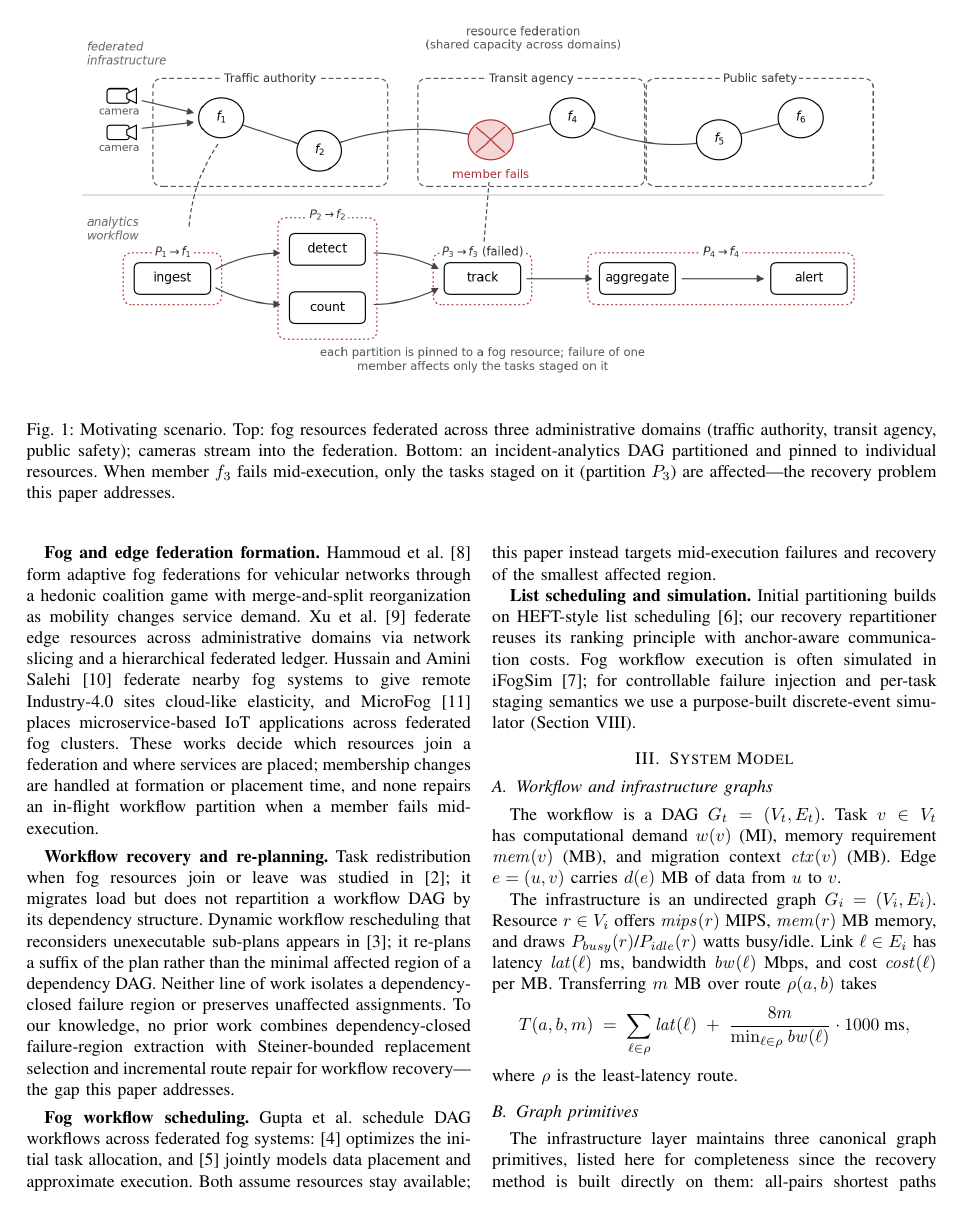
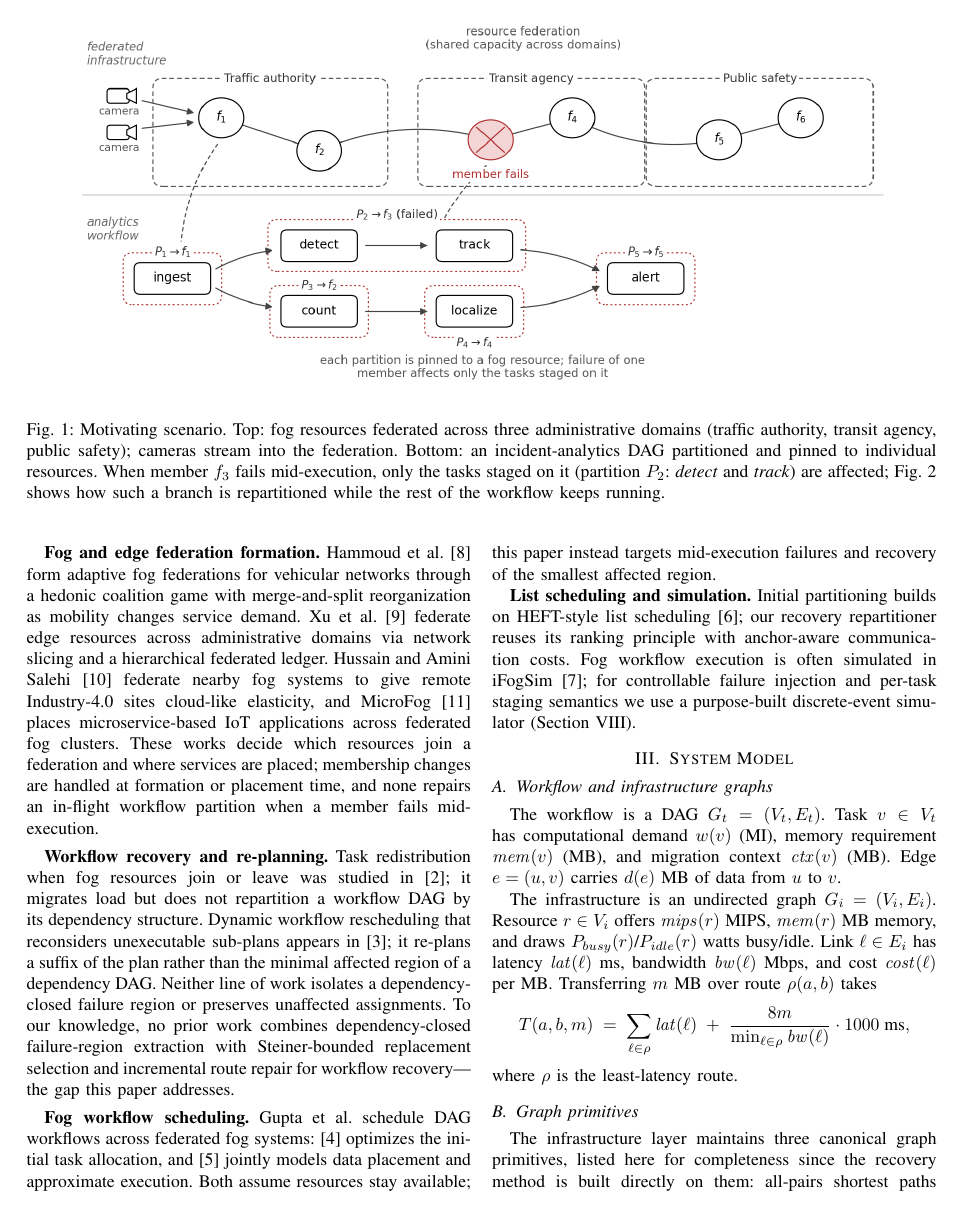
Before and after one commit to gayanigupta/dynamic-scheduling, a LaTeX paper (paper/main.tex): page 2 of 9. Compiled offline with pdfLaTeX.

Commit message:
Align Fig. 1 DAG with Fig. 2's topology
Same 6-task diamond, same five-partition layout: failed member f_3
hosts the two-task middle branch (detect+track) that Fig. 2 then
repartitions. Caption now cross-references Fig. 2.

```diff
--- a/paper/main.tex
+++ b/paper/main.tex
@@ -146,8 +146,9 @@ Contributions:
 administrative domains (traffic authority, transit agency, public safety);
 cameras stream into the federation. Bottom: an incident-analytics DAG
 partitioned and pinned to individual resources. When member $f_3$ fails
-mid-execution, only the tasks staged on it (partition $P_3$) are
-affected---the recovery problem this paper addresses.}
+mid-execution, only the tasks staged on it (partition $P_2$: \emph{detect}
+and \emph{track}) are affected; Fig.~\ref{fig:overview} shows how such a
+branch is repartitioned while the rest of the workflow keeps running.}
 \label{fig:story}
 \end{figure*}
 
```
Also changed, not shown: figures/fig0_story.png, paper/figures/fig0_story.png, 1 other file.
